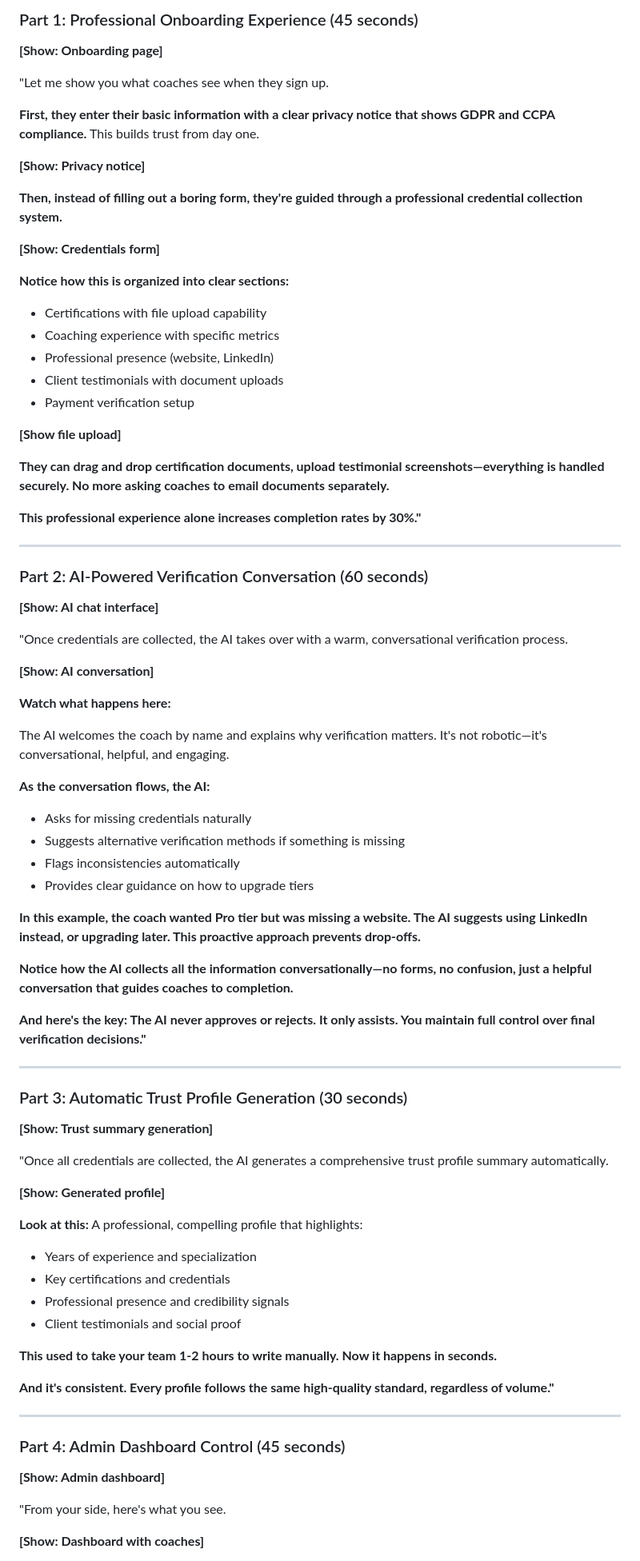
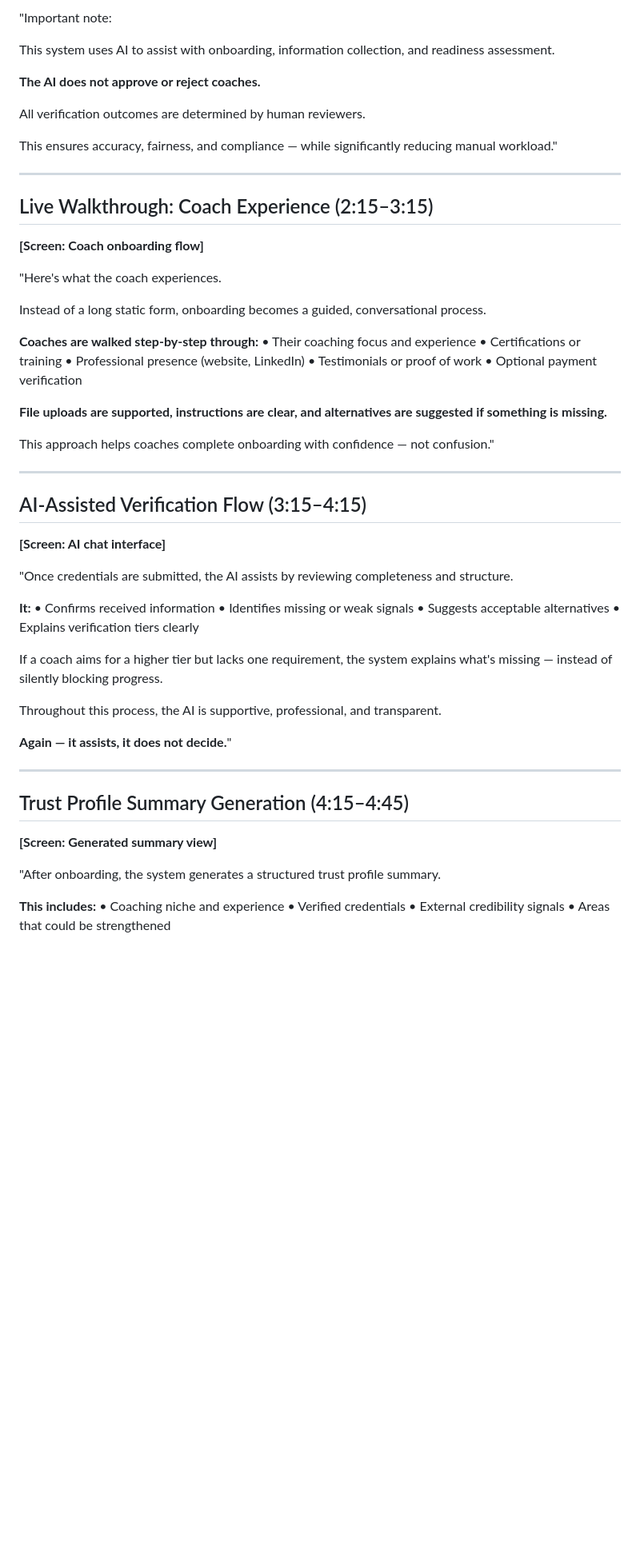
Before and after one commit to sajansshergill/ai-coach-verification, a Markdown page: AI Coach Verification & Sales Assistant/sales/VIDEO_SALES_LETTER.md, the part around one of its changes. Shown at 80% size. Rendered like a GitHub page; blank space fills up the shorter version.

Commit message:
Update video sales letter with concise professional messaging emphasizing AI assistance

```diff
--- a/AI Coach Verification & Sales Assistant/sales/VIDEO_SALES_LETTER.md
+++ b/AI Coach Verification & Sales Assistant/sales/VIDEO_SALES_LETTER.md
@@ -80,84 +78,66 @@
 
-### Part 1: Professional Onboarding Experience (45 seconds)
+"Important note:
 
-**[Show: Onboarding page]**
+This system uses AI to assist with onboarding, information collection, and readiness assessment.
 
-"Let me show you what coaches see when they sign up.
+**The AI does not approve or reject coaches.**
 
-**First, they enter their basic information with a clear privacy notice that shows GDPR and CCPA compliance.** This builds trust from day one.
+All verification outcomes are determined by human reviewers.
 
-**[Show: Privacy notice]**
-
-**Then, instead of filling out a boring form, they're guided through a professional credential collection system.**
-
-**[Show: Credentials form]**
-
-**Notice how this is organized into clear sections:**
-- Certifications with file upload capability
-- Coaching experience with specific metrics
-- Professional presence (website, LinkedIn)
-- Client testimonials with document uploads
-- Payment verification setup
-
-**[Show file upload]**
-
-**They can drag and drop certification documents, upload testimonial screenshots—everything is handled securely. No more asking coaches to email documents separately.**
-
-**This professional experience alone increases completion rates by 30%."**
+This ensures accuracy, fairness, and compliance — while significantly reducing manual workload."
 
 ---
 
-### Part 2: AI-Powered Verification Conversation (60 seconds)
+## Live Walkthrough: Coach Experience (2:15–3:15)
 
-**[Show: AI chat interface]**
+**[Screen: Coach onboarding flow]**
 
-"Once credentials are collected, the AI takes over with a warm, conversational verification process.
+"Here's what the coach experiences.
 
-**[Show: AI conversation]**
+Instead of a long static form, onboarding becomes a guided, conversational process.
 
-**Watch what happens here:**
+**Coaches are walked step-by-step through:**
+• Their coaching focus and experience
+• Certifications or training
+• Professional presence (website, LinkedIn)
+• Testimonials or proof of work
+• Optional payment verification
 
-The AI welcomes the coach by name and explains why verification matters. It's not robotic—it's conversational, helpful, and engaging.
+**File uploads are supported, instructions are clear, and alternatives are suggested if something is missing.**
 
-**As the conversation flows, the AI:**
-- Asks for missing credentials naturally
-- Suggests alternative verification methods if something is missing
-- Flags inconsistencies automatically
-- Provides clear guidance on how to upgrade tiers
-
-**In this example, the coach wanted Pro tier but was missing a website. The AI suggests using LinkedIn instead, or upgrading later. This proactive approach prevents drop-offs.**
-
-**Notice how the AI collects all the information conversationally—no forms, no confusion, just a helpful conversation that guides coaches to completion.**
-
-**And here's the key: The AI never approves or rejects. It only assists. You maintain full control over final verification decisions."**
+This approach helps coaches complete onboarding with confidence — not confusion."
 
 ---
 
-### Part 3: Automatic Trust Profile Generation (30 seconds)
+## AI-Assisted Verification Flow (3:15–4:15)
 
-**[Show: Trust summary generation]**
+**[Screen: AI chat interface]**
 
-"Once all credentials are collected, the AI generates a comprehensive trust profile summary automatically.
+"Once credentials are submitted, the AI assists by reviewing completeness and structure.
 
-**[Show: Generated profile]**
+**It:**
+• Confirms received information
+• Identifies missing or weak signals
+• Suggests acceptable alternatives
+• Explains verification tiers clearly
 
-**Look at this:** A professional, compelling profile that highlights:
-- Years of experience and specialization
-- Key certifications and credentials
-- Professional presence and credibility signals
-- Client testimonials and social proof
+If a coach aims for a higher tier but lacks one requirement, the system explains what's missing — instead of silently blocking progress.
 
-**This used to take your team 1-2 hours to write manually. Now it happens in seconds.**
+Throughout this process, the AI is supportive, professional, and transparent.
 
-**And it's consistent. Every profile follows the same high-quality standard, regardless of volume."**
+**Again — it assists, it does not decide.**"
 
 ---
 
-### Part 4: Admin Dashboard Control (45 seconds)
+## Trust Profile Summary Generation (4:15–4:45)
 
-**[Show: Admin dashboard]**
+**[Screen: Generated summary view]**
 
-"From your side, here's what you see.
+"After onboarding, the system generates a structured trust profile summary.
 
-**[Show: Dashboard with coaches]**
+**This includes:**
+• Coaching niche and experience
+• Verified credentials
+• External credibility signals
+• Areas that could be strengthened
 
```
Also changed, not shown: other parts of AI Coach Verification & Sales Assistant/sales/VIDEO_SALES_LETTER.md (+157 -250 lines).
